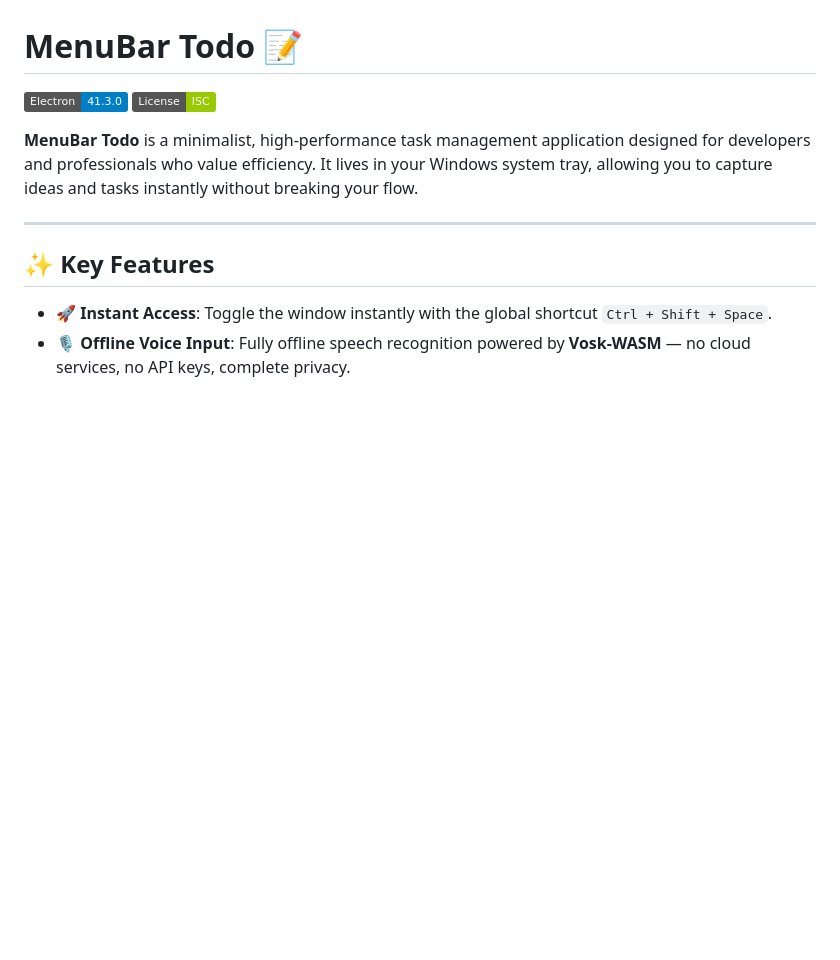
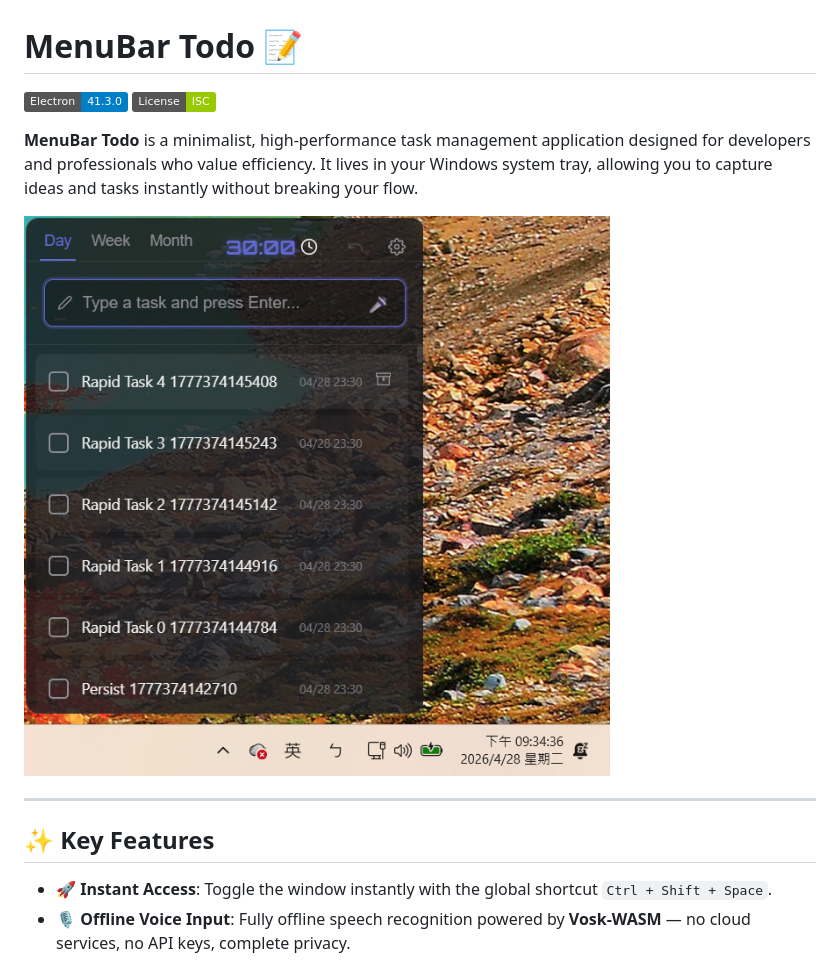
Before and after one commit to mesmerli/MenuBarTodo, a Markdown page: README.md, the part around the change. Rendered like a GitHub page; pictures changed too: assets/screenshot.png (added); badges without logos; blank space fills up the shorter version.

Commit message:
docs: add application screenshot to readme

```diff
--- a/README.md
+++ b/README.md
@@ -4,6 +4,8 @@
 [![License: ISC](https://img.shields.io/badge/License-ISC-green.svg)](https://opensource.org/licenses/ISC)
 
 **MenuBar Todo** is a minimalist, high-performance task management application designed for developers and professionals who value efficiency. It lives in your Windows system tray, allowing you to capture ideas and tasks instantly without breaking your flow.
+
+![MenuBar Todo 主畫面截圖](assets/screenshot.png)
 
 ---
 
```
